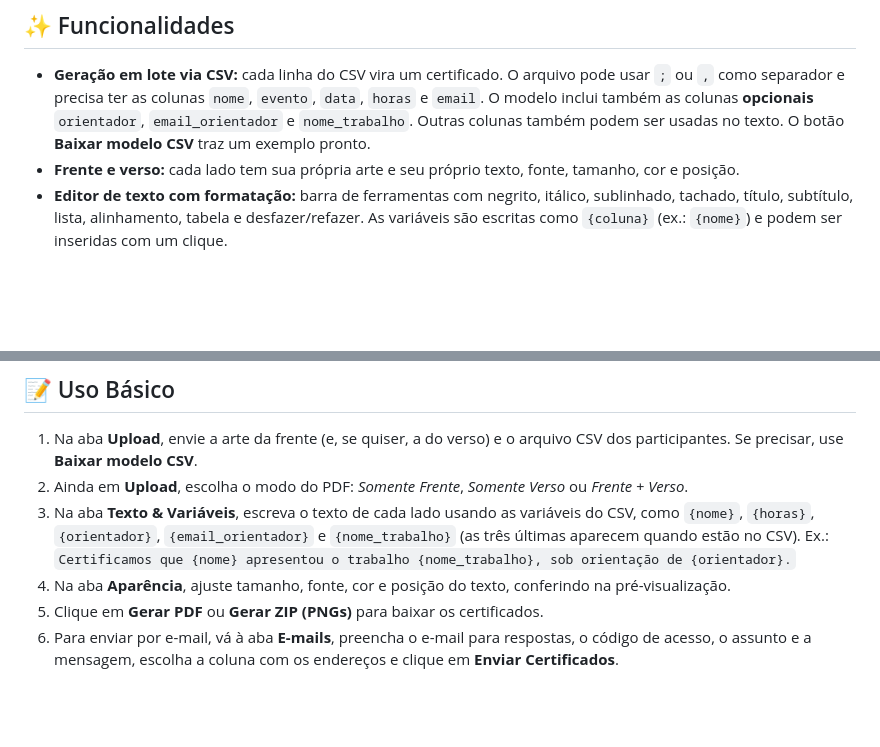
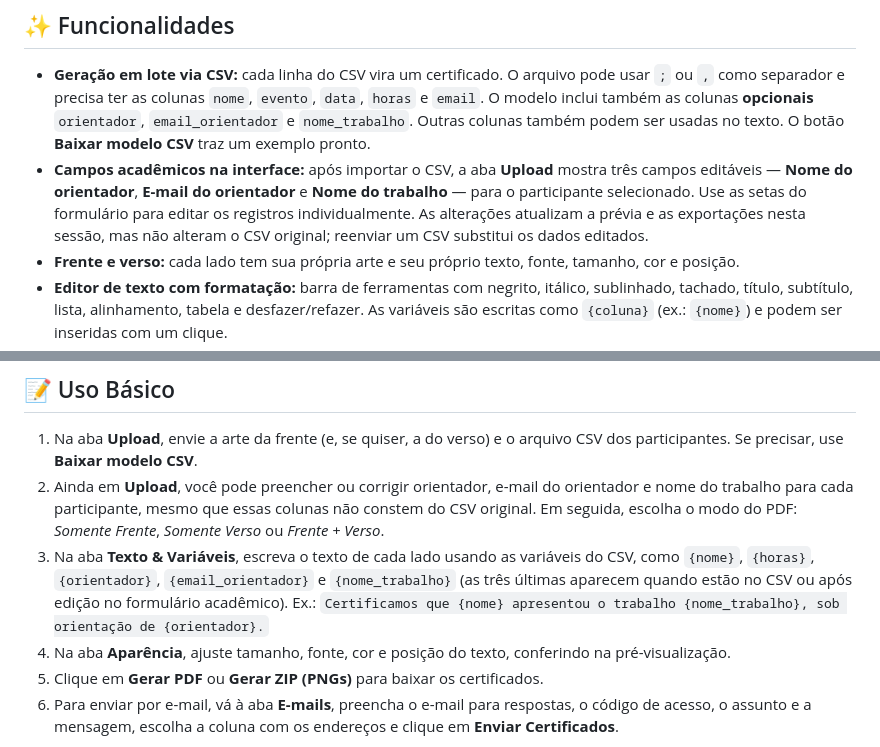
Before and after one commit to c1c3ru/CertiFeasy, a Markdown page: README.md, 2 parts joined by grey strips. Rendered like a GitHub page; blank space fills up the shorter version.

Commit message:
docs: explicar campos acadêmicos editáveis por participante

```diff
--- a/README.md
+++ b/README.md
@@ -9,6 +9,7 @@ Você envia a arte do certificado (frente e, se quiser, verso), carrega a lista
 ## ✨ Funcionalidades
 
 - **Geração em lote via CSV:** cada linha do CSV vira um certificado. O arquivo pode usar `;` ou `,` como separador e precisa ter as colunas `nome`, `evento`, `data`, `horas` e `email`. O modelo inclui também as colunas **opcionais** `orientador`, `email_orientador` e `nome_trabalho`. Outras colunas também podem ser usadas no texto. O botão **Baixar modelo CSV** traz um exemplo pronto.
+- **Campos acadêmicos na interface:** após importar o CSV, a aba **Upload** mostra três campos editáveis — **Nome do orientador**, **E-mail do orientador** e **Nome do trabalho** — para o participante selecionado. Use as setas do formulário para editar os registros individualmente. As alterações atualizam a prévia e as exportações nesta sessão, mas não alteram o CSV original; reenviar um CSV substitui os dados editados.
 - **Frente e verso:** cada lado tem sua própria arte e seu próprio texto, fonte, tamanho, cor e posição.
 - **Editor de texto com formatação:** barra de ferramentas com negrito, itálico, sublinhado, tachado, título, subtítulo, lista, alinhamento, tabela e desfazer/refazer. As variáveis são escritas como `{coluna}` (ex.: `{nome}`) e podem ser inseridas com um clique.
 - **Pré-visualização em tempo real:** mostra o certificado de cada participante, com setas para navegar entre eles. O tamanho do texto é proporcional à largura da arte, então o certificado gerado sai igual à prévia, qualquer que seja a resolução da imagem.
@@ -99,8 +100,8 @@ Sem `EMAIL_API_TOKEN`, o endpoint responde 503 e nenhum e-mail é enviado. Cada
 ## 📝 Uso Básico
 
 1. Na aba **Upload**, envie a arte da frente (e, se quiser, a do verso) e o arquivo CSV dos participantes. Se precisar, use **Baixar modelo CSV**.
-2. Ainda em **Upload**, escolha o modo do PDF: *Somente Frente*, *Somente Verso* ou *Frente + Verso*.
-3. Na aba **Texto & Variáveis**, escreva o texto de cada lado usando as variáveis do CSV, como `{nome}`, `{horas}`, `{orientador}`, `{email_orientador}` e `{nome_trabalho}` (as três últimas aparecem quando estão no CSV). Ex.: `Certificamos que {nome} apresentou o trabalho {nome_trabalho}, sob orientação de {orientador}.`
+2. Ainda em **Upload**, você pode preencher ou corrigir orientador, e-mail do orientador e nome do trabalho para cada participante, mesmo que essas colunas não constem do CSV original. Em seguida, escolha o modo do PDF: *Somente Frente*, *Somente Verso* ou *Frente + Verso*.
+3. Na aba **Texto & Variáveis**, escreva o texto de cada lado usando as variáveis do CSV, como `{nome}`, `{horas}`, `{orientador}`, `{email_orientador}` e `{nome_trabalho}` (as três últimas aparecem quando estão no CSV ou após edição no formulário acadêmico). Ex.: `Certificamos que {nome} apresentou o trabalho {nome_trabalho}, sob orientação de {orientador}.`
 4. Na aba **Aparência**, ajuste tamanho, fonte, cor e posição do texto, conferindo na pré-visualização.
 5. Clique em **Gerar PDF** ou **Gerar ZIP (PNGs)** para baixar os certificados.
 6. Para enviar por e-mail, vá à aba **E-mails**, preencha o e-mail para respostas, o código de acesso, o assunto e a mensagem, escolha a coluna com os endereços e clique em **Enviar Certificados**.
```
